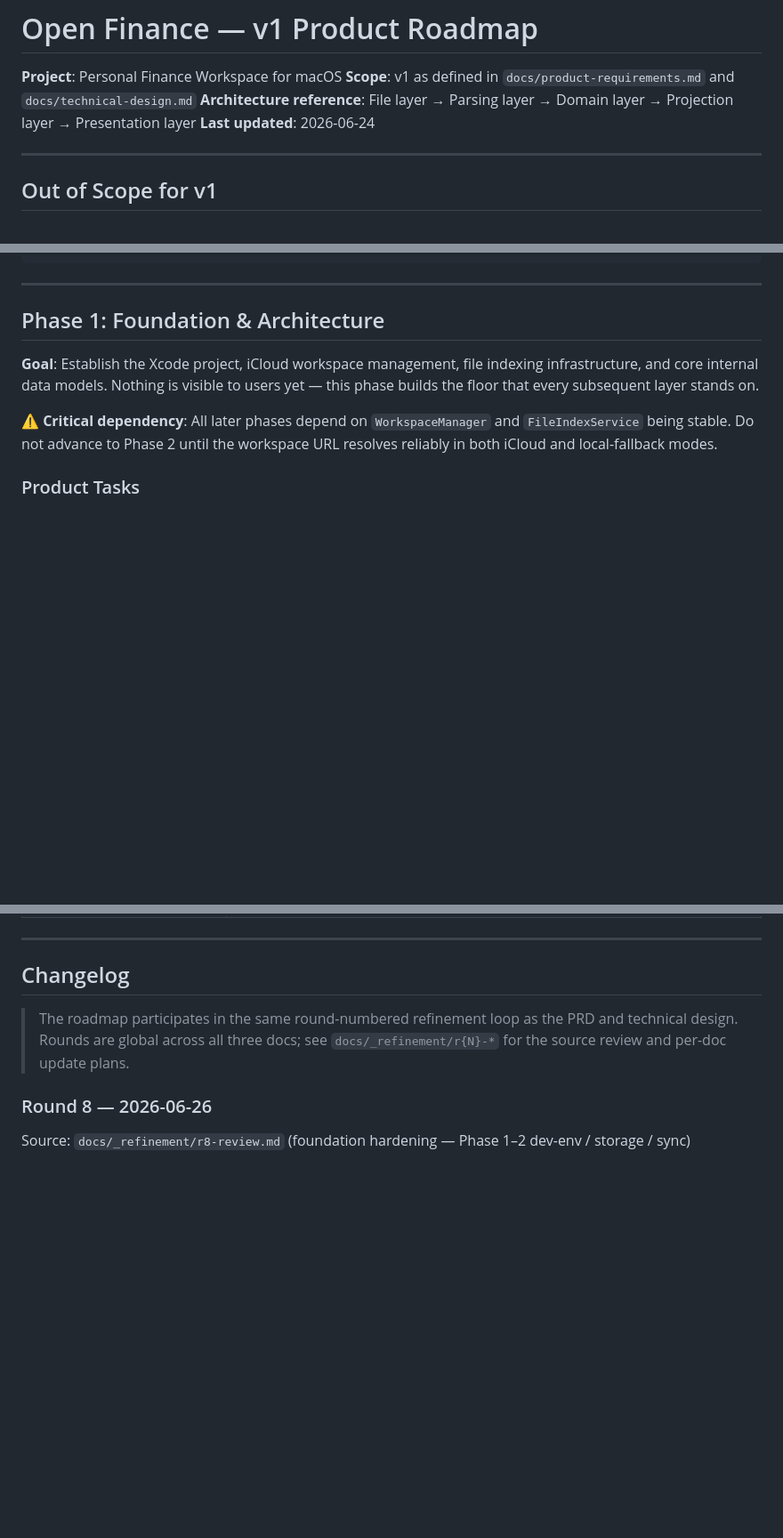
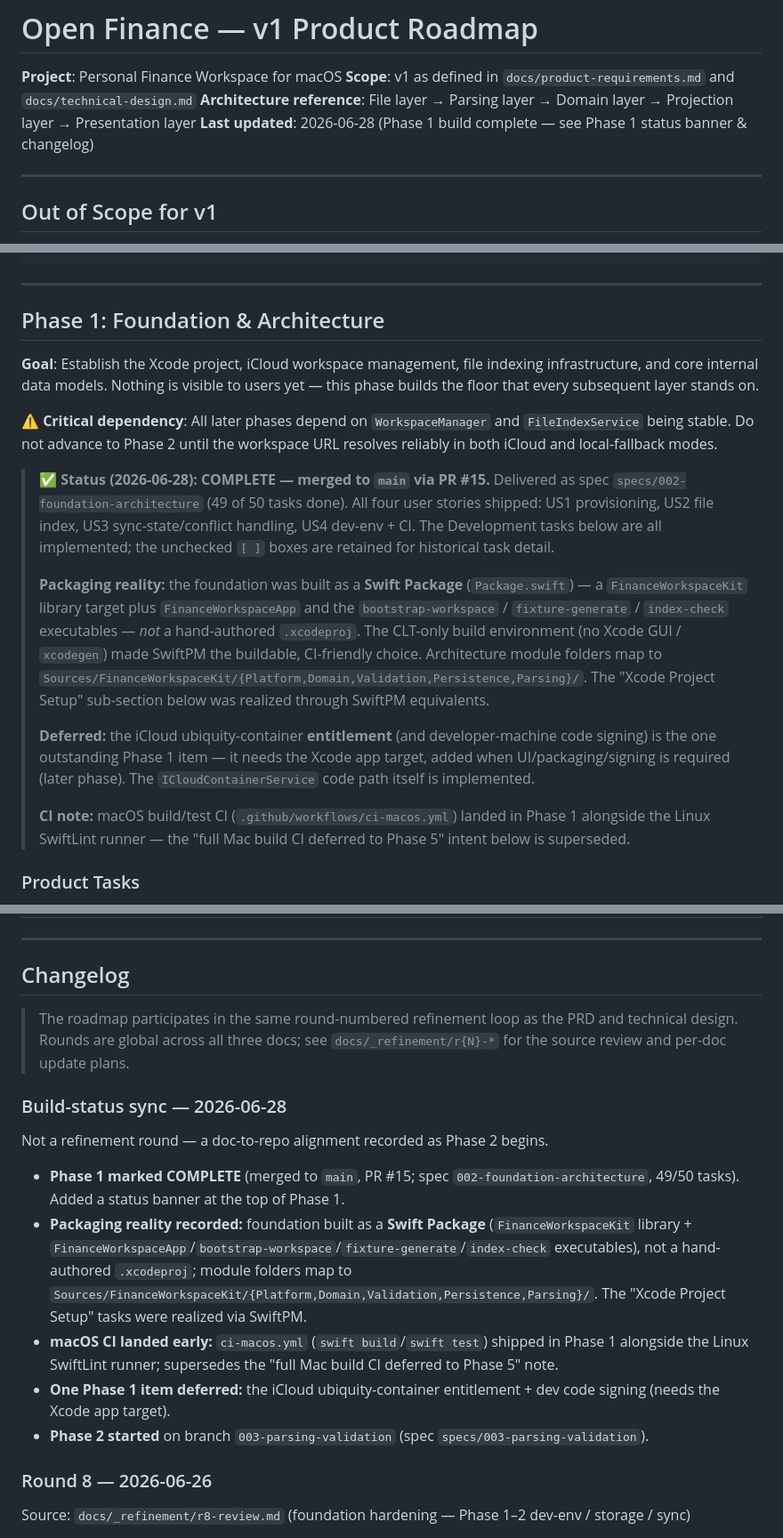
Before and after one commit to billdingwall/open-finance, a Markdown page: docs/product-roadmap.md, 3 parts joined by grey strips. Shown at 89% size. GitHub-like rendering; blank space fills up the shorter version.

```diff
--- a/docs/product-roadmap.md
+++ b/docs/product-roadmap.md
@@ -3,7 +3,7 @@
 **Project**: Personal Finance Workspace for macOS
 **Scope**: v1 as defined in `docs/product-requirements.md` and `docs/technical-design.md`
 **Architecture reference**: File layer → Parsing layer → Domain layer → Projection layer → Presentation layer
-**Last updated**: 2026-06-24
+**Last updated**: 2026-06-28 (Phase 1 build complete — see Phase 1 status banner & changelog)
 
 ---
 
@@ -70,6 +70,28 @@ every subsequent layer stands on.
 **⚠️ Critical dependency**: All later phases depend on `WorkspaceManager` and `FileIndexService`
 being stable. Do not advance to Phase 2 until the workspace URL resolves reliably in both iCloud
 and local-fallback modes.
+
+> **✅ Status (2026-06-28): COMPLETE — merged to `main` via PR #15.** Delivered as spec
+> `specs/002-foundation-architecture` (49 of 50 tasks done). All four user stories shipped:
+> US1 provisioning, US2 file index, US3 sync-state/conflict handling, US4 dev-env + CI. The
+> Development tasks below are all implemented; the unchecked `[ ]` boxes are retained for
+> historical task detail.
+>
+> **Packaging reality:** the foundation was built as a **Swift Package** (`Package.swift`) — a
+> `FinanceWorkspaceKit` library target plus `FinanceWorkspaceApp` and the `bootstrap-workspace` /
+> `fixture-generate` / `index-check` executables — *not* a hand-authored `.xcodeproj`. The
+> CLT-only build environment (no Xcode GUI / `xcodegen`) made SwiftPM the buildable, CI-friendly
+> choice. Architecture module folders map to `Sources/FinanceWorkspaceKit/{Platform,Domain,Validation,Persistence,Parsing}/`.
+> The "Xcode Project Setup" sub-section below was realized through SwiftPM equivalents.
+>
+> **Deferred:** the iCloud ubiquity-container **entitlement** (and developer-machine code
+> signing) is the one outstanding Phase 1 item — it needs the Xcode app target, added when
+> UI/packaging/signing is required (later phase). The `ICloudContainerService` code path itself
+> is implemented.
+>
+> **CI note:** macOS build/test CI (`.github/workflows/ci-macos.yml`) landed in Phase 1
+> alongside the Linux SwiftLint runner — the "full Mac build CI deferred to Phase 5" intent below
+> is superseded.
 
 ### Product Tasks
 
@@ -831,6 +853,23 @@ All Phase 1 architectural decisions have been locked as of 2026-06-10. See `docs
 > design. Rounds are global across all three docs; see `docs/_refinement/r{N}-*` for the source
 > review and per-doc update plans.
 
+### Build-status sync — 2026-06-28
+Not a refinement round — a doc-to-repo alignment recorded as Phase 2 begins.
+
+- **Phase 1 marked COMPLETE** (merged to `main`, PR #15; spec `002-foundation-architecture`, 49/50
+  tasks). Added a status banner at the top of Phase 1.
+- **Packaging reality recorded:** foundation built as a **Swift Package** (`FinanceWorkspaceKit`
+  library + `FinanceWorkspaceApp`/`bootstrap-workspace`/`fixture-generate`/`index-check`
+  executables), not a hand-authored `.xcodeproj`; module folders map to
+  `Sources/FinanceWorkspaceKit/{Platform,Domain,Validation,Persistence,Parsing}/`. The "Xcode
+  Project Setup" tasks were realized via SwiftPM.
+- **macOS CI landed early:** `ci-macos.yml` (`swift build`/`swift test`) shipped in Phase 1
+  alongside the Linux SwiftLint runner; supersedes the "full Mac build CI deferred to Phase 5"
+  note.
+- **One Phase 1 item deferred:** the iCloud ubiquity-container entitlement + dev code signing
+  (needs the Xcode app target).
+- **Phase 2 started** on branch `003-parsing-validation` (spec `specs/003-parsing-validation`).
+
 ### Round 8 — 2026-06-26
 Source: `docs/_refinement/r8-review.md` (foundation hardening — Phase 1–2 dev-env / storage / sync)
 
```
Also changed, not shown: CLAUDE.md (+6 -6 lines), docs/project-management.md (+13 -1 lines).
